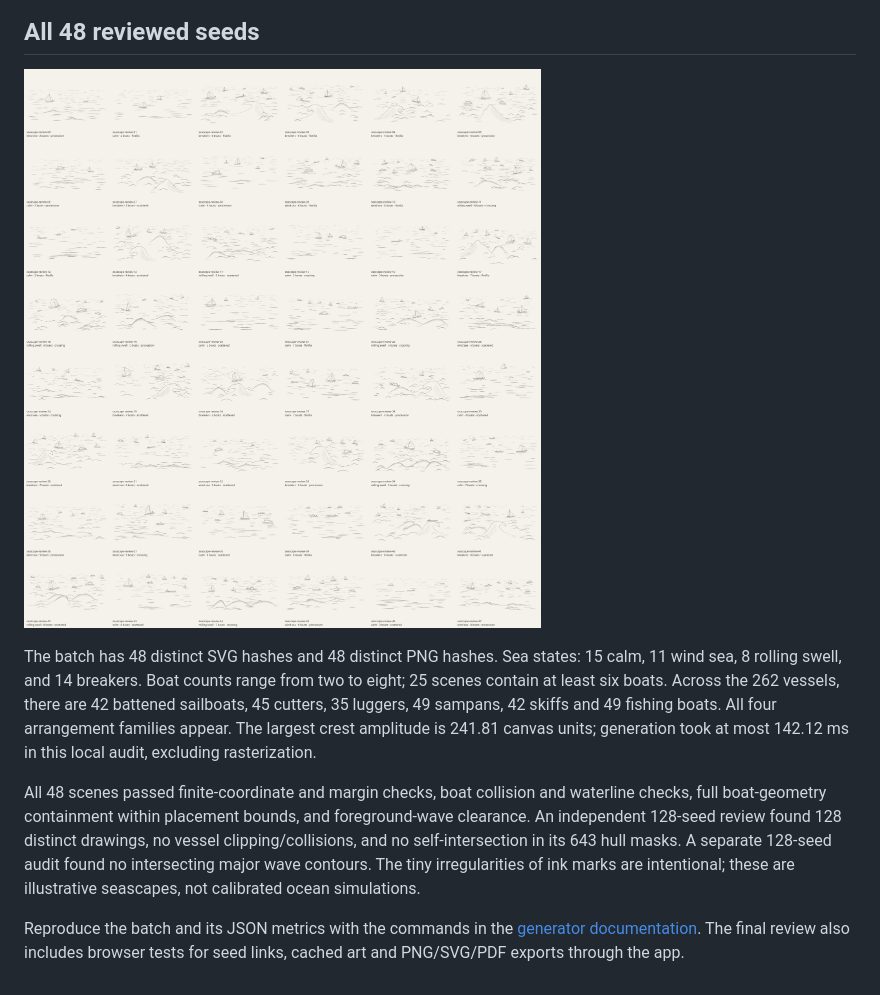
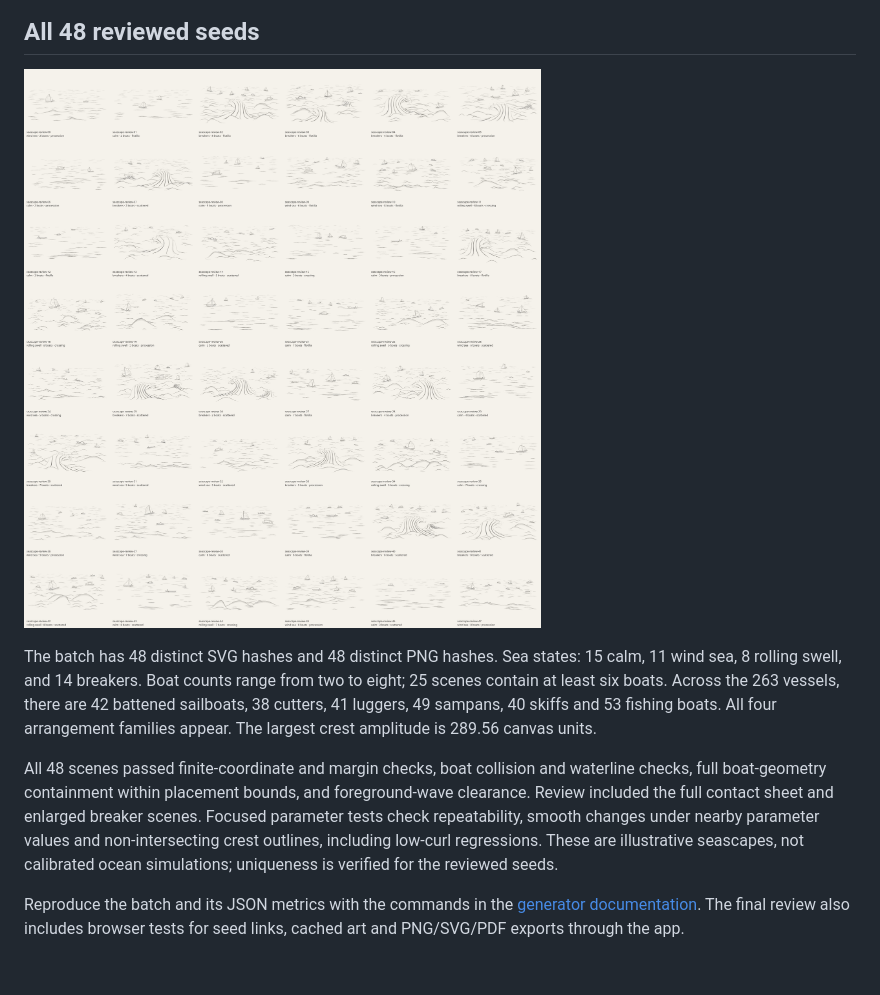
Before and after one commit to HectorRguez/painting-prints, a Markdown page: docs/seascapes-review.md, the part around one of its changes. GitHub-like rendering; pictures changed too: docs/previews/seascapes-contact.jpg.

Commit message:
Generate parametric Kanagawa-inspired breaking waves

```diff
--- a/docs/seascapes-review.md
+++ b/docs/seascapes-review.md
@@ -29,19 +32,18 @@ Seed `seascape-review-43` shows an eight-boat fleet with different rigs and hull
 
 The batch has 48 distinct SVG hashes and 48 distinct PNG hashes. Sea states:
 15 calm, 11 wind sea, 8 rolling swell, and 14 breakers. Boat counts range from
-two to eight; 25 scenes contain at least six boats. Across the 262 vessels,
-there are 42 battened sailboats, 45 cutters, 35 luggers, 49 sampans, 42 skiffs
-and 49 fishing boats. All four arrangement families appear. The largest crest
-amplitude is 241.81 canvas units; generation took at most 142.12 ms in this
-local audit, excluding rasterization.
+two to eight; 25 scenes contain at least six boats. Across the 263 vessels,
+there are 42 battened sailboats, 38 cutters, 41 luggers, 49 sampans, 40 skiffs
+and 53 fishing boats. All four arrangement families appear. The largest crest
+amplitude is 289.56 canvas units.
 
 All 48 scenes passed finite-coordinate and margin checks, boat collision and
 waterline checks, full boat-geometry containment within placement bounds, and
-foreground-wave clearance. An independent 128-seed review found 128 distinct
-drawings, no vessel clipping/collisions, and no self-intersection in its 643
-hull masks. A separate 128-seed audit found no intersecting major wave contours.
-The tiny irregularities of ink marks are intentional; these are illustrative
-seascapes, not calibrated ocean simulations.
+foreground-wave clearance. Review included the full contact sheet and enlarged
+breaker scenes. Focused parameter tests check repeatability, smooth changes
+under nearby parameter values and non-intersecting crest outlines, including
+low-curl regressions. These are illustrative seascapes, not calibrated ocean
+simulations; uniqueness is verified for the reviewed seeds.
 
 Reproduce the batch and its JSON metrics with the commands in the
 [generator documentation](../src/generators/seascapes/README.md#reproduce-the-review).
```
Also changed, not shown: other parts of docs/seascapes-review.md (+10 -7 lines), docs/previews/seascapes-calm.jpg, docs/previews/seascapes-detail.jpg, docs/previews/seascapes-fleet.jpg, docs/previews/seascapes-large-wave.jpg, 7 other files.
